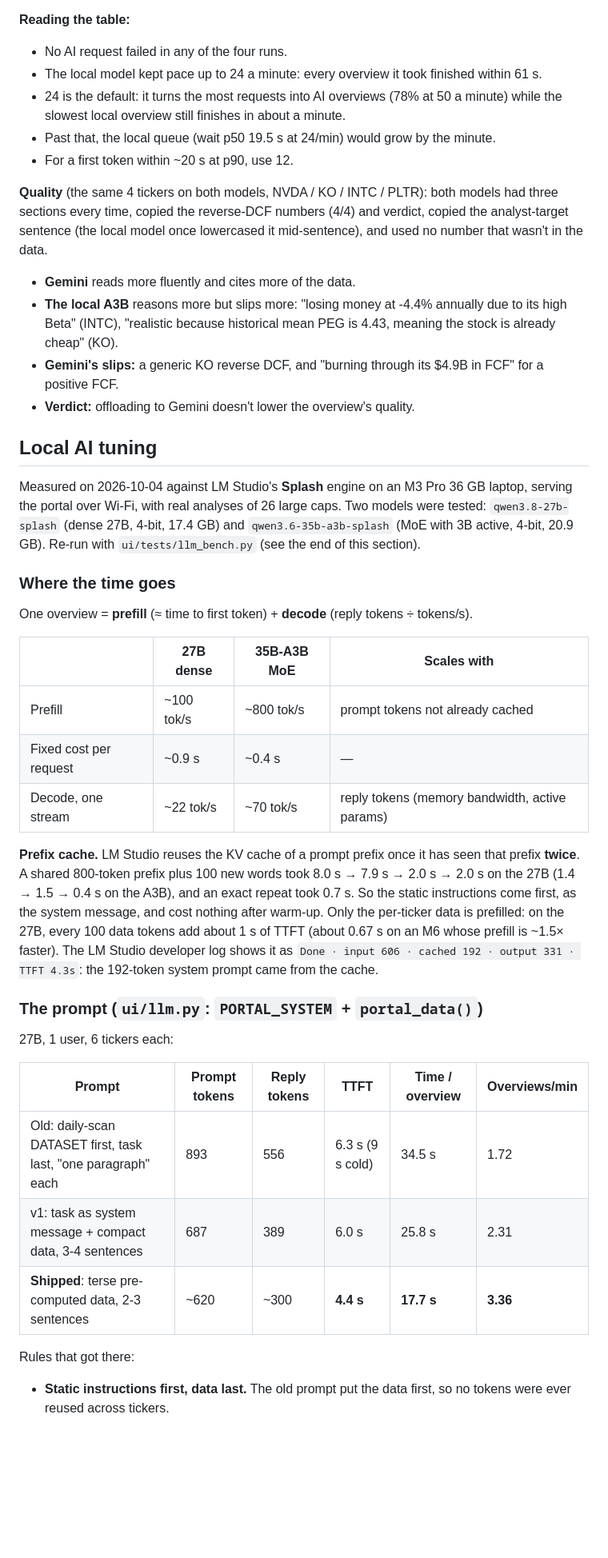
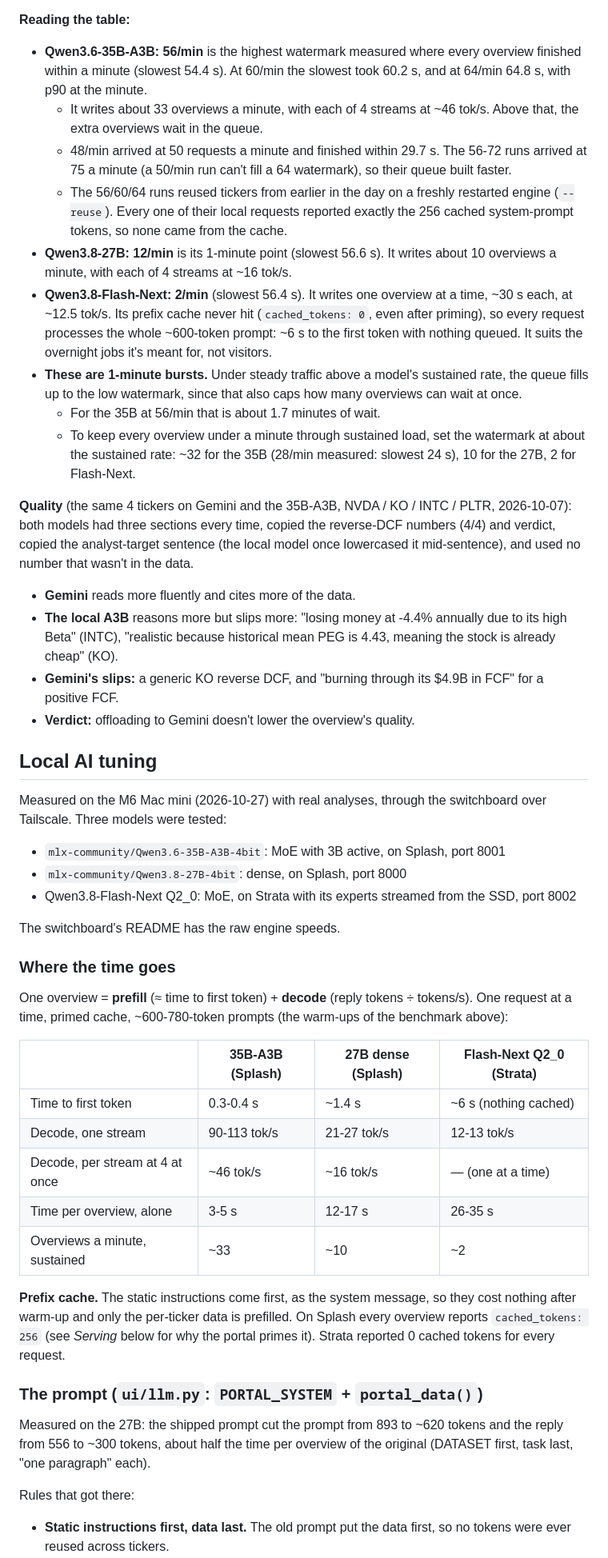
Before and after one commit to duman190/the-lynch-pin, a Markdown page: ui/README.md, the part around the change printed below. Shown: that part at 80% size. Drawn GitHub-style; blank space fills up the shorter version.

```diff
--- a/ui/README.md
+++ b/ui/README.md
@@ -348,12 +367,16 @@ Gemini over the 60 requests of the four runs: TTFT p50 0.70 s, p90 0.89 s; total
 
 **Reading the table:**
-- No AI request failed in any of the four runs.
-- The local model kept pace up to 24 a minute: every overview it took finished within 61 s.
-- 24 is the default: it turns the most requests into AI overviews (78% at 50 a minute) while the slowest local overview still finishes in about a minute.
-- Past that, the local queue (wait p50 19.5 s at 24/min) would grow by the minute.
-- For a first token within ~20 s at p90, use 12.
+- **Qwen3.6-35B-A3B: 56/min** is the highest watermark measured where every overview finished within a minute (slowest 54.4 s). At 60/min the slowest took 60.2 s, and at 64/min 64.8 s, with p90 at the minute.
+  - It writes about 33 overviews a minute, with each of 4 streams at ~46 tok/s. Above that, the extra overviews wait in the queue.
+  - 48/min arrived at 50 requests a minute and finished within 29.7 s. The 56-72 runs arrived at 75 a minute (a 50/min run can't fill a 64 watermark), so their queue built faster.
+  - The 56/60/64 runs reused tickers from earlier in the day on a freshly restarted engine (`--reuse`). Every one of their local requests reported exactly the 256 cached system-prompt tokens, so none came from the cache.
+- **Qwen3.8-27B: 12/min** is its 1-minute point (slowest 56.6 s). It writes about 10 overviews a minute, with each of 4 streams at ~16 tok/s.
+- **Qwen3.8-Flash-Next: 2/min** (slowest 56.4 s). It writes one overview at a time, ~30 s each, at ~12.5 tok/s. Its prefix cache never hit (`cached_tokens: 0`, even after priming), so every request processes the whole ~600-token prompt: ~6 s to the first token with nothing queued. It suits the overnight jobs it's meant for, not visitors.
+- **These are 1-minute bursts.** Under steady traffic above a model's sustained rate, the queue fills up to the low watermark, since that also caps how many overviews can wait at once.
+  - For the 35B at 56/min that is about 1.7 minutes of wait.
+  - To keep every overview under a minute through sustained load, set the watermark at about the sustained rate: ~32 for the 35B (28/min measured: slowest 24 s), 10 for the 27B, 2 for Flash-Next.
 
-**Quality** (the same 4 tickers on both models, NVDA / KO / INTC / PLTR): both models had three sections every time, copied the reverse-DCF numbers (4/4) and verdict, copied the analyst-target sentence (the local model once lowercased it mid-sentence), and used no number that wasn't in the data.
+**Quality** (the same 4 tickers on Gemini and the 35B-A3B, NVDA / KO / INTC / PLTR, 2026-10-07): both models had three sections every time, copied the reverse-DCF numbers (4/4) and verdict, copied the analyst-target sentence (the local model once lowercased it mid-sentence), and used no number that wasn't in the data.
 - **Gemini** reads more fluently and cites more of the data.
 - **The local A3B** reasons more but slips more: "losing money at -4.4% annually due to its high Beta" (INTC), "realistic because historical mean PEG is 4.43, meaning the stock is already cheap" (KO).
 - **Gemini's slips:** a generic KO reverse DCF, and "burning through its $4.9B in FCF" for a positive FCF.
@@ -361,29 +384,30 @@ Gemini over the 60 requests of the four runs: TTFT p50 0.70 s, p90 0.89 s; total
 
 ## Local AI tuning
 
-Measured on 2026-10-04 against LM Studio's **Splash** engine on an M3 Pro 36 GB laptop, serving the portal over Wi-Fi, with real analyses of 26 large caps. Two models were tested: `qwen3.8-27b-splash` (dense 27B, 4-bit, 17.4 GB) and `qwen3.6-35b-a3b-splash` (MoE with 3B active, 4-bit, 20.9 GB). Re-run with `ui/tests/llm_bench.py` (see the end of this section).
+Measured on the M6 Mac mini (2026-10-27) with real analyses, through the switchboard over Tailscale. Three models were tested:
+- `mlx-community/Qwen3.6-35B-A3B-4bit`: MoE with 3B active, on Splash, port 8001
+- `mlx-community/Qwen3.8-27B-4bit`: dense, on Splash, port 8000
+- Qwen3.8-Flash-Next Q2_0: MoE, on Strata with its experts streamed from the SSD, port 8002
+
+The switchboard's README has the raw engine speeds.
 
 ### Where the time goes
 
-One overview = **prefill** (≈ time to first token) + **decode** (reply tokens ÷ tokens/s).
+One overview = **prefill** (≈ time to first token) + **decode** (reply tokens ÷ tokens/s). One request at a time, primed cache, ~600-780-token prompts (the warm-ups of the benchmark above):
 
-| | 27B dense | 35B-A3B MoE | Scales with |
+| | 35B-A3B (Splash) | 27B dense (Splash) | Flash-Next Q2_0 (Strata) |
 |---|---|---|---|
-| Prefill | ~100 tok/s | ~800 tok/s | prompt tokens not already cached |
-| Fixed cost per request | ~0.9 s | ~0.4 s | — |
-| Decode, one stream | ~22 tok/s | ~70 tok/s | reply tokens (memory bandwidth, active params) |
+| Time to first token | 0.3-0.4 s | ~1.4 s | ~6 s (nothing cached) |
+| Decode, one stream | 90-113 tok/s | 21-27 tok/s | 12-13 tok/s |
+| Decode, per stream at 4 at once | ~46 tok/s | ~16 tok/s | — (one at a time) |
+| Time per overview, alone | 3-5 s | 12-17 s | 26-35 s |
+| Overviews a minute, sustained | ~33 | ~10 | ~2 |
 
-**Prefix cache.** LM Studio reuses the KV cache of a prompt prefix once it has seen that prefix **twice**. A shared 800-token prefix plus 100 new words took 8.0 s → 7.9 s → 2.0 s → 2.0 s on the 27B (1.4 → 1.5 → 0.4 s on the A3B), and an exact repeat took 0.7 s. So the static instructions come first, as the system message, and cost nothing after warm-up. Only the per-ticker data is prefilled: on the 27B, every 100 data tokens add about 1 s of TTFT (about 0.67 s on an M6 whose prefill is ~1.5× faster). The LM Studio developer log shows it as `Done · input 606 · cached 192 · output 331 · TTFT 4.3s`: the 192-token system prompt came from the cache.
+**Prefix cache.** The static instructions come first, as the system message, so they cost nothing after warm-up and only the per-ticker data is prefilled. On Splash every overview reports `cached_tokens: 256` (see *Serving* below for why the portal primes it). Strata reported 0 cached tokens for every request.
 
 ### The prompt (`ui/llm.py`: `PORTAL_SYSTEM` + `portal_data()`)
 
-27B, 1 user, 6 tickers each:
-
-| Prompt | Prompt tokens | Reply tokens | TTFT | Time / overview | Overviews/min |
-|---|---|---|---|---|---|
-| Old: daily-scan DATASET first, task last, "one paragraph" each | 893 | 556 | 6.3 s (9 s cold) | 34.5 s | 1.72 |
-| v1: task as system message + compact data, 3-4 sentences | 687 | 389 | 6.0 s | 25.8 s | 2.31 |
-| **Shipped**: terse pre-computed data, 2-3 sentences | ~620 | ~300 | **4.4 s** | **17.7 s** | **3.36** |
+Measured on the 27B: the shipped prompt cut the prompt from 893 to ~620 tokens and the reply from 556 to ~300 tokens, about half the time per overview of the original (DATASET first, task last, "one paragraph" each).
 
 Rules that got there:
 - **Static instructions first, data last.** The old prompt put the data first, so no tokens were ever reused across tickers.
```
Also changed, not shown: other parts of ui/README.md (+49 -102 lines), ui/docs/inference_bench_m6.png (added), 1 other file.
